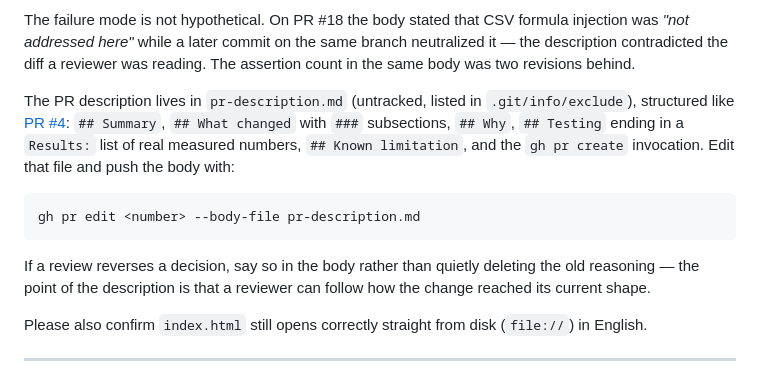
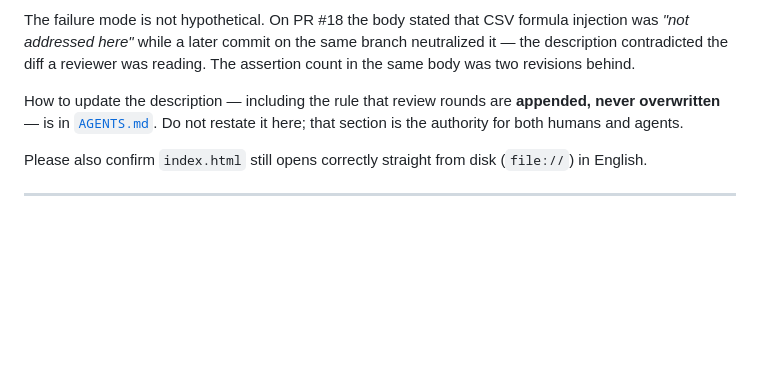
Before and after one commit to kwestic-tech/dns-email-audit, a Markdown page: CONTRIBUTING.md, the part around the change. GitHub-like rendering; blank space fills up the shorter version.

````diff
--- a/CONTRIBUTING.md
+++ b/CONTRIBUTING.md
@@ -166,20 +166,10 @@ injection was *"not addressed here"* while a later commit on the same branch
 neutralized it — the description contradicted the diff a reviewer was reading.
 The assertion count in the same body was two revisions behind.
 
-The PR description lives in `pr-description.md` (untracked, listed in
-`.git/info/exclude`), structured like
-[PR #4](https://github.com/kwestic-tech/dns-email-audit/pull/4): `## Summary`,
-`## What changed` with `###` subsections, `## Why`, `## Testing` ending in a
-`Results:` list of real measured numbers, `## Known limitation`, and the
-`gh pr create` invocation. Edit that file and push the body with:
-
-```bash
-gh pr edit <number> --body-file pr-description.md
-```
-
-If a review reverses a decision, say so in the body rather than quietly deleting
-the old reasoning — the point of the description is that a reviewer can follow
-how the change reached its current shape.
+How to update the description — including the rule that review rounds are
+**appended, never overwritten** — is in
+[`AGENTS.md`](AGENTS.md#pr-description-change-log). Do not restate it here; that
+section is the authority for both humans and agents.
 
 Please also confirm `index.html` still opens correctly straight from disk (`file://`) in English.
 
````
Also changed, not shown: AGENTS.md (+55 -0 lines).
